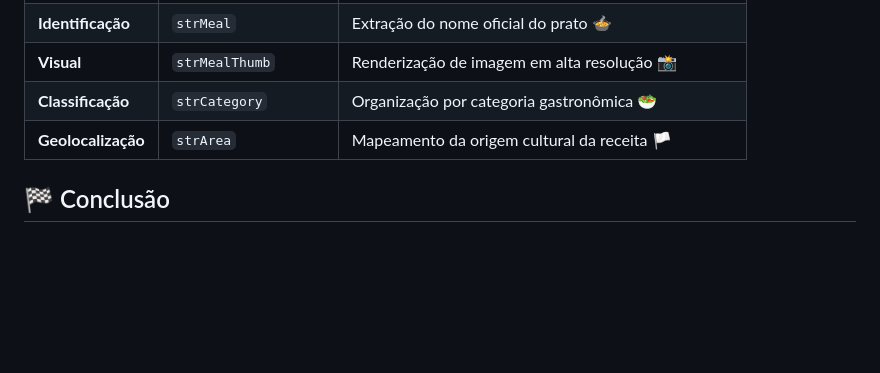
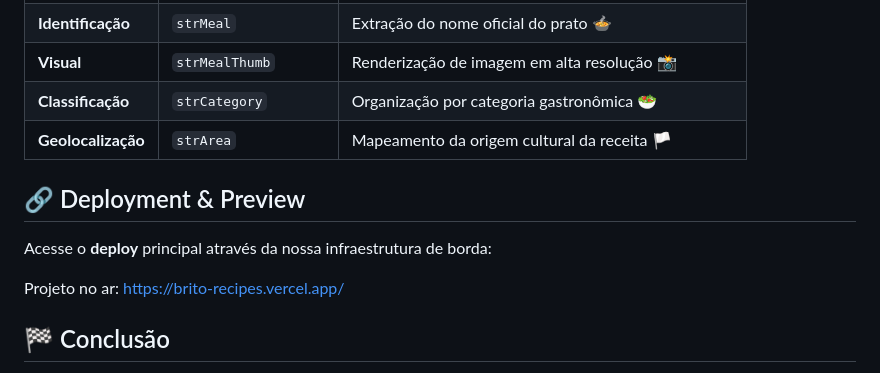
Before and after one commit to FelipeBritoSP10/Brito-Recipes, a Markdown page: README.md, the part around the change. Drawn GitHub-style; blank space fills up the shorter version.

```diff
--- a/README.md
+++ b/README.md
@@ -68,6 +68,12 @@ O Brito Recipes consome os endpoints oficiais para garantir um catálogo vasto e
 | **Classificação** | `strCategory` | Organização por categoria gastronômica 🥗 |
 | **Geolocalização** | `strArea` | Mapeamento da origem cultural da receita 🏳️ |
 
+## 🔗 Deployment & Preview
+
+Acesse o **deploy** principal através da nossa infraestrutura de borda:
+
+Projeto no ar: https://brito-recipes.vercel.app/
+
 ## 🏁 Conclusão
 
 O **Brito-Recipes** prova que performance e estética de elite podem caminhar juntas. Um projeto desenvolvido com foco em **Clean Code** e uma interface **Cyber-Luxury**, entregando o máximo com o mínimo de complexidade.
```
